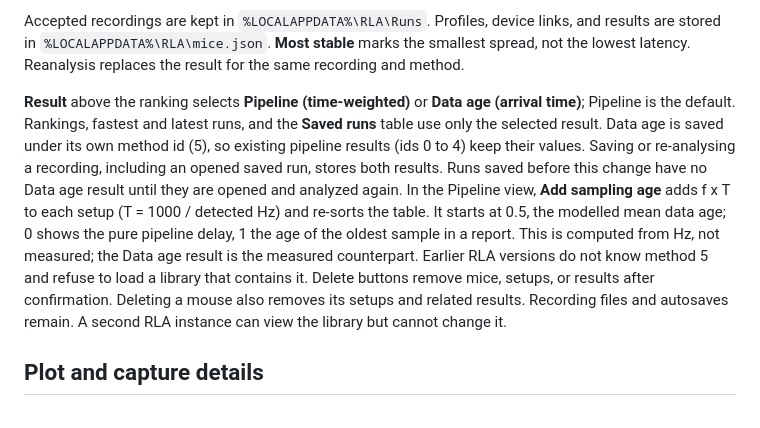
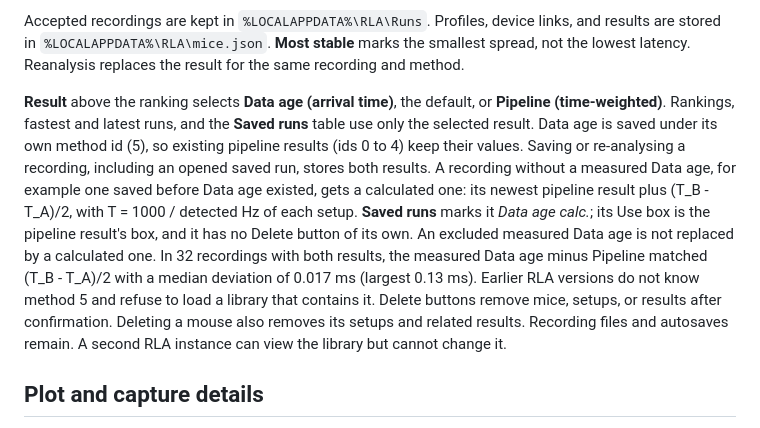
Before and after one commit to scherzma/RLA, a Markdown page: docs/TECHNICAL.md, the part around the change. GitHub-like rendering.

```diff
--- a/docs/TECHNICAL.md
+++ b/docs/TECHNICAL.md
@@ -46,7 +46,7 @@ During recording, RLA keeps the highest detected standard rate: 125, 250, 500, 1
 
 Accepted recordings are kept in `%LOCALAPPDATA%\RLA\Runs`. Profiles, device links, and results are stored in `%LOCALAPPDATA%\RLA\mice.json`. **Most stable** marks the smallest spread, not the lowest latency. Reanalysis replaces the result for the same recording and method.
 
-**Result** above the ranking selects **Pipeline (time-weighted)** or **Data age (arrival time)**; Pipeline is the default. Rankings, fastest and latest runs, and the **Saved runs** table use only the selected result. Data age is saved under its own method id (5), so existing pipeline results (ids 0 to 4) keep their values. Saving or re-analysing a recording, including an opened saved run, stores both results. Runs saved before this change have no Data age result until they are opened and analyzed again. In the Pipeline view, **Add sampling age** adds f x T to each setup (T = 1000 / detected Hz) and re-sorts the table. It starts at 0.5, the modelled mean data age; 0 shows the pure pipeline delay, 1 the age of the oldest sample in a report. This is computed from Hz, not measured; the Data age result is the measured counterpart. Earlier RLA versions do not know method 5 and refuse to load a library that contains it. Delete buttons remove mice, setups, or results after confirmation. Deleting a mouse also removes its setups and related results. Recording files and autosaves remain. A second RLA instance can view the library but cannot change it.
+**Result** above the ranking selects **Data age (arrival time)**, the default, or **Pipeline (time-weighted)**. Rankings, fastest and latest runs, and the **Saved runs** table use only the selected result. Data age is saved under its own method id (5), so existing pipeline results (ids 0 to 4) keep their values. Saving or re-analysing a recording, including an opened saved run, stores both results. A recording without a measured Data age, for example one saved before Data age existed, gets a calculated one: its newest pipeline result plus (T_B - T_A)/2, with T = 1000 / detected Hz of each setup. **Saved runs** marks it *Data age calc.*; its Use box is the pipeline result's box, and it has no Delete button of its own. An excluded measured Data age is not replaced by a calculated one. In 32 recordings with both results, the measured Data age minus Pipeline matched (T_B - T_A)/2 with a median deviation of 0.017 ms (largest 0.13 ms). Earlier RLA versions do not know method 5 and refuse to load a library that contains it. Delete buttons remove mice, setups, or results after confirmation. Deleting a mouse also removes its setups and related results. Recording files and autosaves remain. A second RLA instance can view the library but cannot change it.
 
 ## Plot and capture details
 
```
Also changed, not shown: README.md (+10 -10 lines), docs/images/library.png, docs/images/rankings.png.
